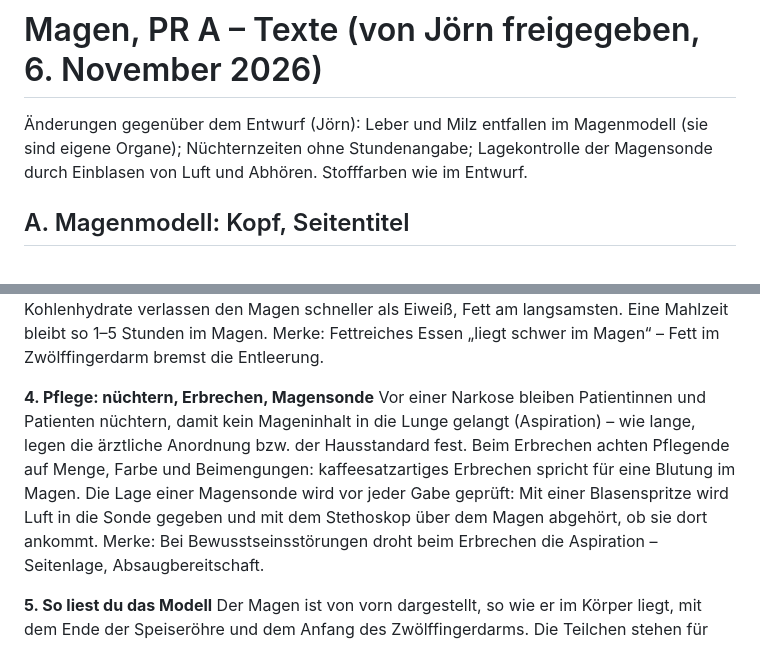
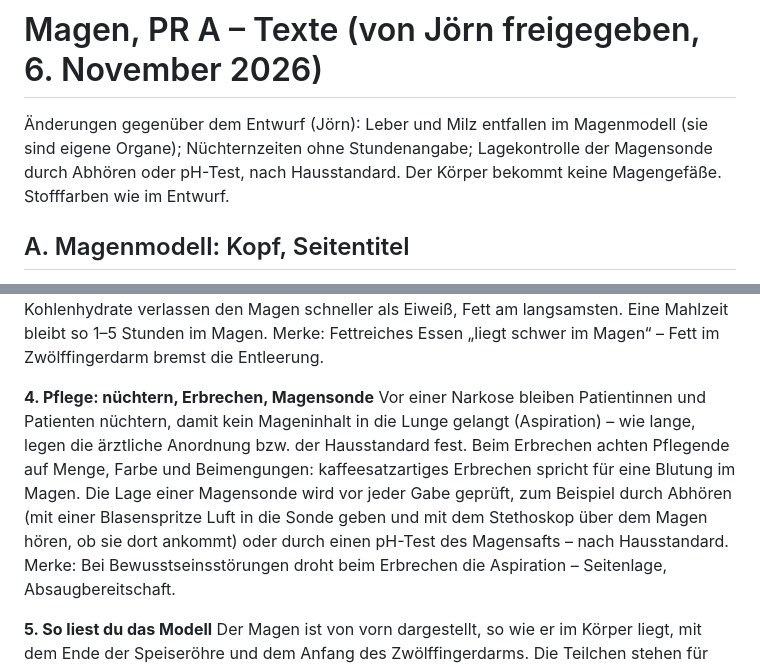
Before and after one commit to Loewensteinjoern/Anatomie-3d, a Markdown page: .claude/uebergabe/magen-a-texte.md, 2 parts joined by grey strips. GitHub-like rendering.

Commit message:
Magen PR A: Lagekontrolle der Magensonde durch Abhören oder pH-Test (Jörn)
Co-Authored-By: Claude Opus 5.5 <noreply@anthropic.com>
Claude-Session: https://claude.ai/code/session_012E1efpEaCQzC9PVjBk3J62

```diff
--- a/.claude/uebergabe/magen-a-texte.md
+++ b/.claude/uebergabe/magen-a-texte.md
@@ -1,6 +1,6 @@
 # Magen, PR A – Texte (von Jörn freigegeben, 6. November 2026)
 
-Änderungen gegenüber dem Entwurf (Jörn): Leber und Milz entfallen im Magenmodell (sie sind eigene Organe); Nüchternzeiten ohne Stundenangabe; Lagekontrolle der Magensonde durch Einblasen von Luft und Abhören. Stofffarben wie im Entwurf.
+Änderungen gegenüber dem Entwurf (Jörn): Leber und Milz entfallen im Magenmodell (sie sind eigene Organe); Nüchternzeiten ohne Stundenangabe; Lagekontrolle der Magensonde durch Abhören oder pH-Test, nach Hausstandard. Der Körper bekommt keine Magengefäße. Stofffarben wie im Entwurf.
 
 ## A. Magenmodell: Kopf, Seitentitel
 
@@ -162,7 +162,7 @@ Muskelwellen laufen etwa dreimal pro Minute vom Magenkörper zum Pförtner. Nur
 Merke: Fettreiches Essen „liegt schwer im Magen“ – Fett im Zwölffingerdarm bremst die Entleerung.
 
 **4. Pflege: nüchtern, Erbrechen, Magensonde**
-Vor einer Narkose bleiben Patientinnen und Patienten nüchtern, damit kein Mageninhalt in die Lunge gelangt (Aspiration) – wie lange, legen die ärztliche Anordnung bzw. der Hausstandard fest. Beim Erbrechen achten Pflegende auf Menge, Farbe und Beimengungen: kaffeesatzartiges Erbrechen spricht für eine Blutung im Magen. Die Lage einer Magensonde wird vor jeder Gabe geprüft: Mit einer Blasenspritze wird Luft in die Sonde gegeben und mit dem Stethoskop über dem Magen abgehört, ob sie dort ankommt.
+Vor einer Narkose bleiben Patientinnen und Patienten nüchtern, damit kein Mageninhalt in die Lunge gelangt (Aspiration) – wie lange, legen die ärztliche Anordnung bzw. der Hausstandard fest. Beim Erbrechen achten Pflegende auf Menge, Farbe und Beimengungen: kaffeesatzartiges Erbrechen spricht für eine Blutung im Magen. Die Lage einer Magensonde wird vor jeder Gabe geprüft, zum Beispiel durch Abhören (mit einer Blasenspritze Luft in die Sonde geben und mit dem Stethoskop über dem Magen hören, ob sie dort ankommt) oder durch einen pH-Test des Magensafts – nach Hausstandard.
 Merke: Bei Bewusstseinsstörungen droht beim Erbrechen die Aspiration – Seitenlage, Absaugbereitschaft.
 
 **5. So liest du das Modell**
```
Also changed, not shown: PLAN.md (+1 -1 lines).
